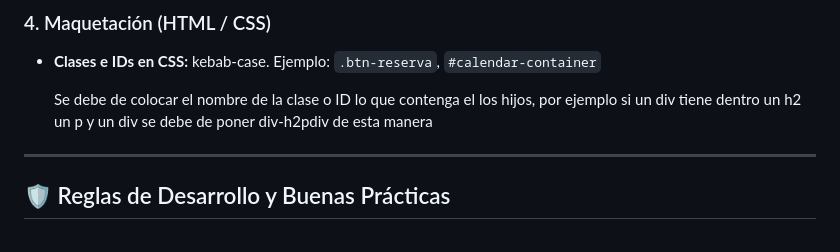
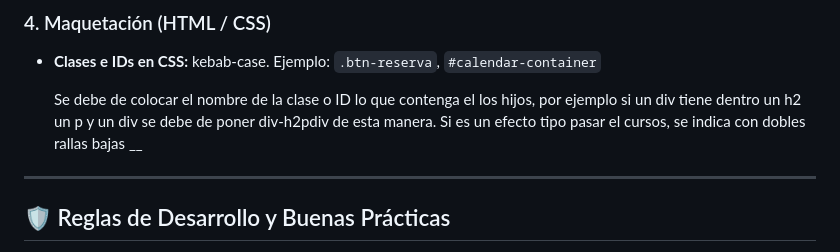
Before and after one commit to Javiier99/app-booking-simple, a Markdown page: readme.md, the part around the change. Rendered like a GitHub page.

```diff
--- a/readme.md
+++ b/readme.md
@@ -90,7 +90,8 @@ Para mantener la consistencia en el código, todo el equipo debe respetar los si
 - **Clases e IDs en CSS:** kebab-case.
   Ejemplo: `.btn-reserva`, `#calendar-container`
 
-  Se debe de colocar el nombre de la clase o ID lo que contenga el los hijos, por ejemplo si un div tiene dentro un h2 un p y un div se debe de poner div-h2pdiv de esta manera
+  Se debe de colocar el nombre de la clase o ID lo que contenga el los hijos, por ejemplo si un div tiene dentro un h2 un p y un div se debe de poner div-h2pdiv de esta manera.
+  Si es un efecto tipo pasar el cursos, se indica con dobles rallas bajas __
 
 ---
 
```
Also changed, not shown: public/img/enterprise-black.png (added), public/img/enterprise-white.png (added), public/img/house-black.png (added), public/img/house-white.png (added), 14 other files.
